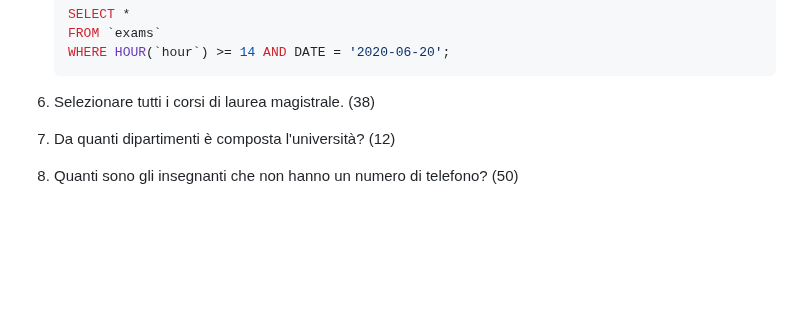
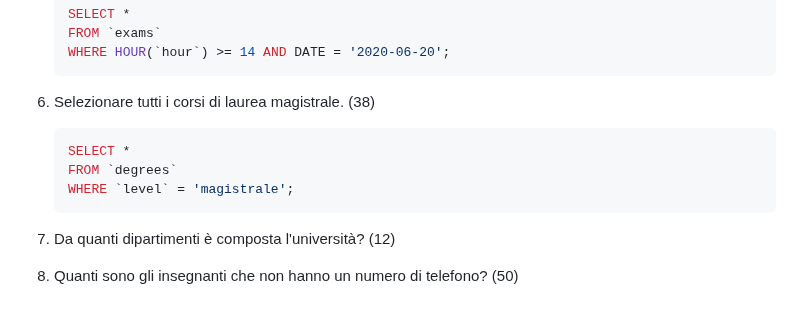
Before and after one commit to tommaso-mandorino/db-university, a Markdown page: README.md, the part around the change. GitHub-like rendering; blank space fills up the shorter version.

Commit message:
feat(readme.md): add query 6

````diff
--- a/README.md
+++ b/README.md
@@ -187,6 +187,12 @@ Risolvere le query.
 
 6. Selezionare tutti i corsi di laurea magistrale. (38)
 
+    ```sql
+    SELECT *
+    FROM `degrees`
+    WHERE `level` = 'magistrale';
+    ```
+
 7. Da quanti dipartimenti è composta l'università? (12)
 
 8. Quanti sono gli insegnanti che non hanno un numero di telefono? (50)
````
